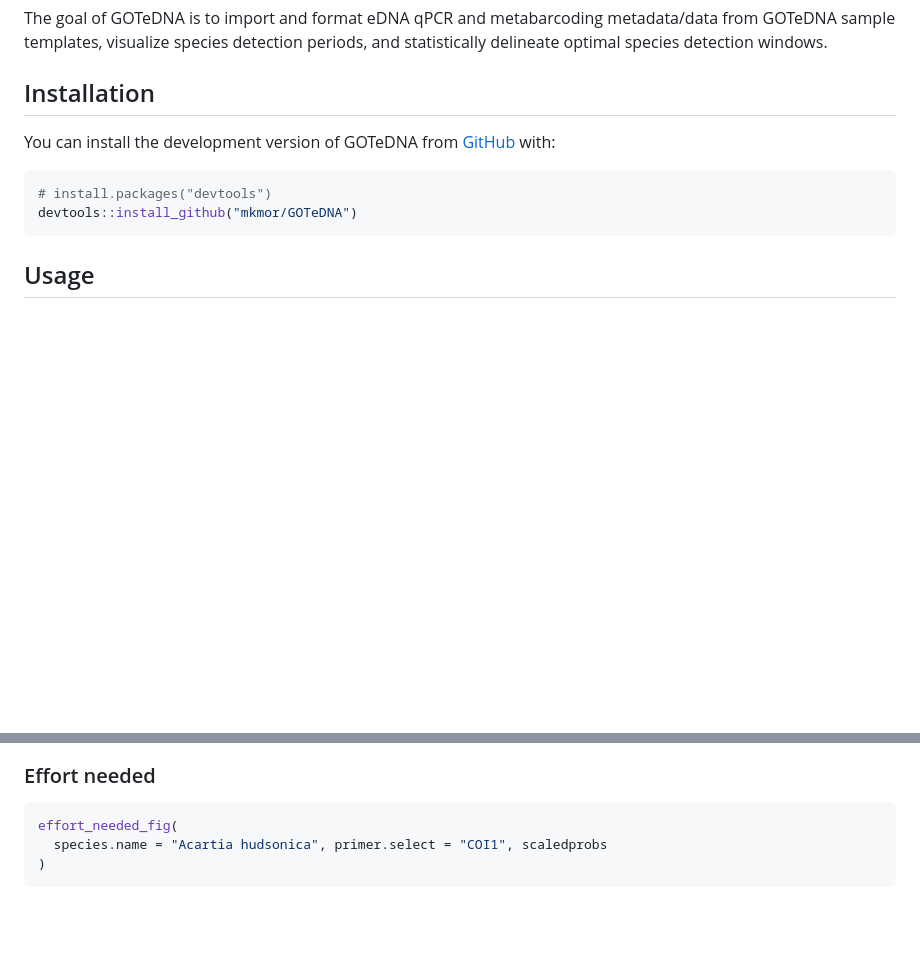
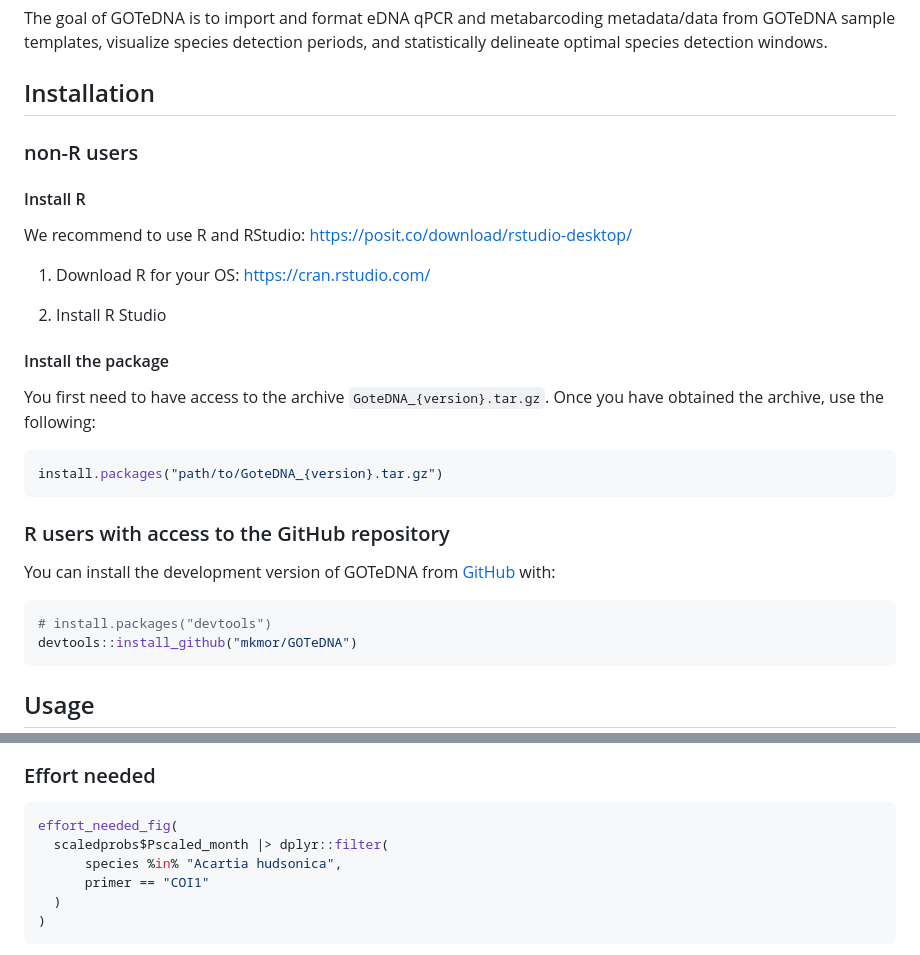
Before and after one commit to GOTeDNA-OBON/gotedna, a Markdown page: README.md, 2 parts joined by grey strips. Drawn GitHub-style; blank space fills up the shorter version.

````diff
--- a/README.md
+++ b/README.md
@@ -13,6 +13,28 @@ metadata/data from GOTeDNA sample templates, visualize species detection
 periods, and statistically delineate optimal species detection windows.
 
 ## Installation
+
+### non-R users
+
+#### Install R
+
+We recommend to use R and RStudio:
+<https://posit.co/download/rstudio-desktop/>
+
+1.  Download R for your OS: <https://cran.rstudio.com/>
+
+2.  Install R Studio
+
+#### Install the package
+
+You first need to have access to the archive `GoteDNA_{version}.tar.gz`.
+Once you have obtained the archive, use the following:
+
+``` r
+install.packages("path/to/GoteDNA_{version}.tar.gz")
+```
+
+### R users with access to the GitHub repository
 
 You can install the development version of GOTeDNA from
 [GitHub](https://github.com/) with:
@@ -57,7 +79,10 @@ hm_fig(
 
 ``` r
 effort_needed_fig(
-  species.name = "Acartia hudsonica", primer.select = "COI1", scaledprobs
+  scaledprobs$Pscaled_month |> dplyr::filter(
+      species %in% "Acartia hudsonica",
+      primer == "COI1"
+  )
 )
 ```
 
````
Also changed, not shown: other parts of README.md (+13 -6 lines), man/figures/README-higher-1.png, man/figures/README-sample_size-1.png, 10 other files.
